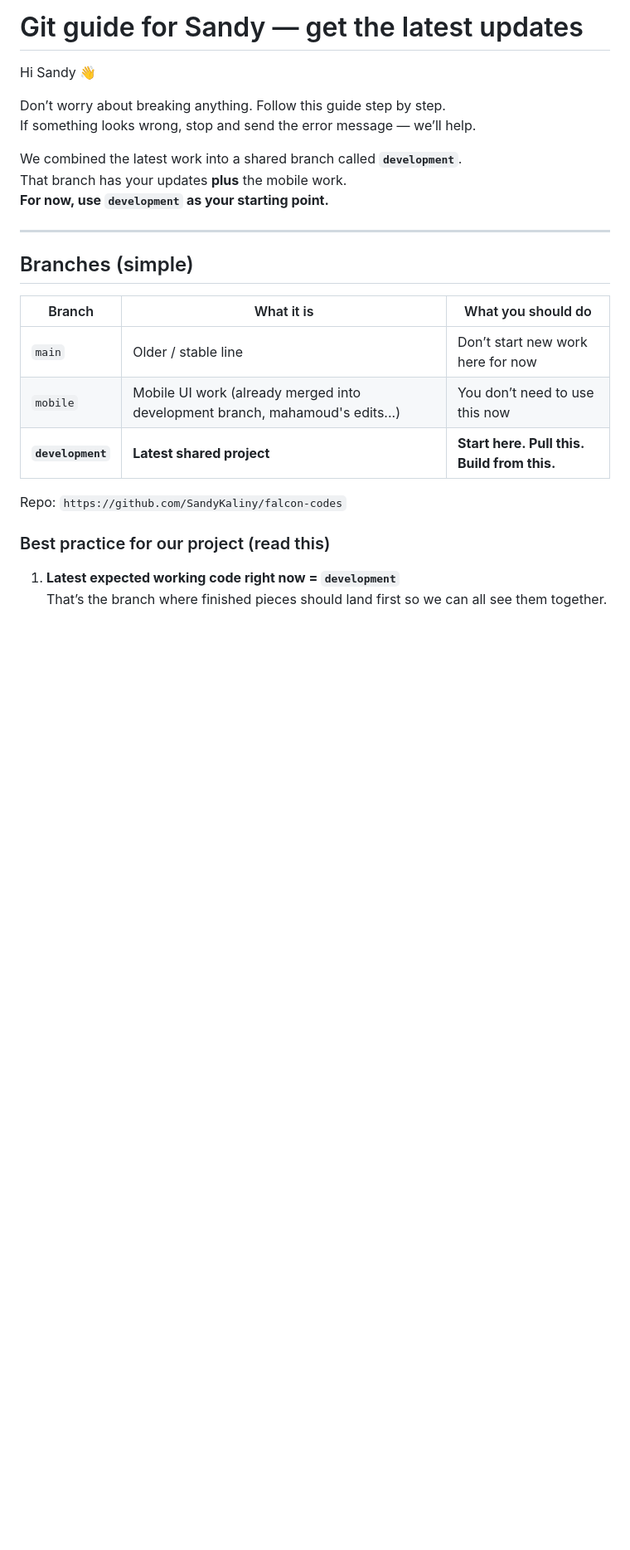
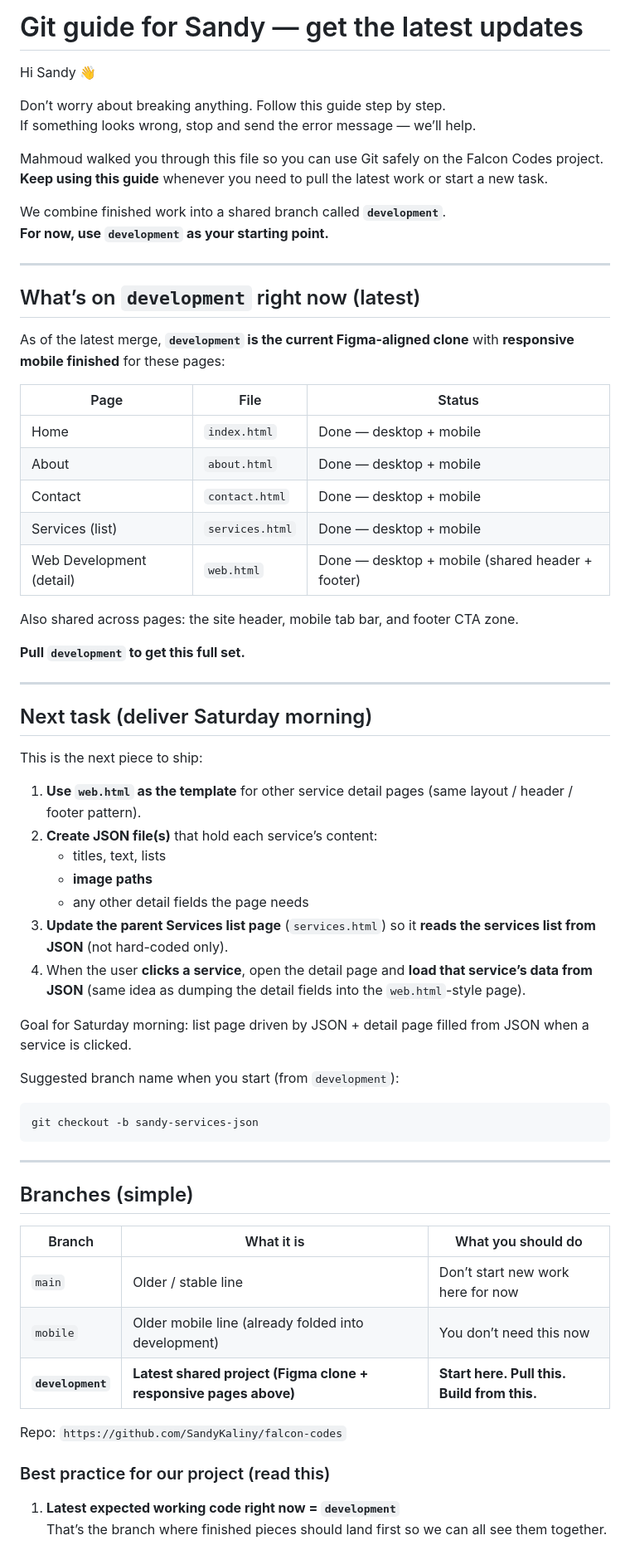
Before and after one commit to SandyKaliny/falcon-codes, a Markdown page: learn-basic-git-commands.md, the part around one of its changes. Shown at 83% size. Drawn GitHub-style; blank space fills up the shorter version.

````diff
--- a/learn-basic-git-commands.md
+++ b/learn-basic-git-commands.md
@@ -5,9 +5,51 @@ Hi Sandy 👋
 Don’t worry about breaking anything. Follow this guide step by step.
 If something looks wrong, stop and send the error message — we’ll help.
 
-We combined the latest work into a shared branch called **`development`**.
-That branch has your updates **plus** the mobile work.
+Mahmoud walked you through this file so you can use Git safely on the Falcon Codes project.
+**Keep using this guide** whenever you need to pull the latest work or start a new task.
+
+We combine finished work into a shared branch called **`development`**.
 **For now, use `development` as your starting point.**
+
+---
+
+## What’s on `development` right now (latest)
+
+As of the latest merge, **`development` is the current Figma-aligned clone** with **responsive mobile finished** for these pages:
+
+| Page | File | Status |
+|------|------|--------|
+| Home | `index.html` | Done — desktop + mobile |
+| About | `about.html` | Done — desktop + mobile |
+| Contact | `contact.html` | Done — desktop + mobile |
+| Services (list) | `services.html` | Done — desktop + mobile |
+| Web Development (detail) | `web.html` | Done — desktop + mobile (shared header + footer) |
+
+Also shared across pages: the site header, mobile tab bar, and footer CTA zone.
+
+**Pull `development` to get this full set.**
+
+---
+
+## Next task (deliver Saturday morning)
+
+This is the next piece to ship:
+
+1. **Use `web.html` as the template** for other service detail pages (same layout / header / footer pattern).
+2. **Create JSON file(s)** that hold each service’s content:
+   - titles, text, lists
+   - **image paths**
+   - any other detail fields the page needs
+3. **Update the parent Services list page** (`services.html`) so it **reads the services list from JSON** (not hard-coded only).
+4. When the user **clicks a service**, open the detail page and **load that service’s data from JSON** (same idea as dumping the detail fields into the `web.html`-style page).
+
+Goal for Saturday morning: list page driven by JSON + detail page filled from JSON when a service is clicked.
+
+Suggested branch name when you start (from `development`):
+
+```bash
+git checkout -b sandy-services-json
+```
 
 ---
 
@@ -16,8 +58,8 @@ That branch has your updates **plus** the mobile work.
 | Branch | What it is | What you should do |
 |--------|------------|--------------------|
 | `main` | Older / stable line | Don’t start new work here for now |
-| `mobile` | Mobile UI work (already merged into development branch, mahamoud's edits...) | You don’t need to use this now |
-| **`development`** | **Latest shared project** | **Start here. Pull this. Build from this.** |
+| `mobile` | Older mobile line (already folded into development) | You don’t need this now |
+| **`development`** | **Latest shared project (Figma clone + responsive pages above)** | **Start here. Pull this. Build from this.** |
 
 Repo: `https://github.com/SandyKaliny/falcon-codes`
 
````
Also changed, not shown: other parts of learn-basic-git-commands.md (+13 -10 lines).
